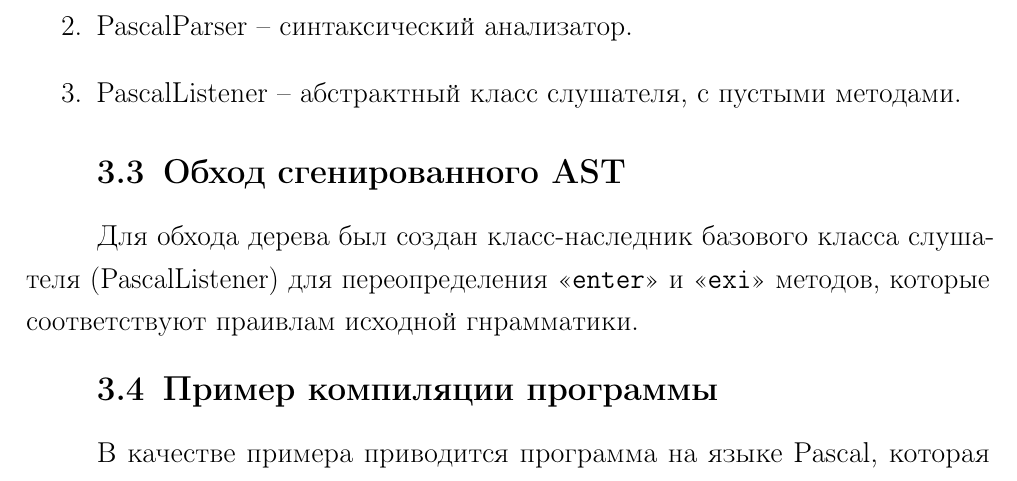
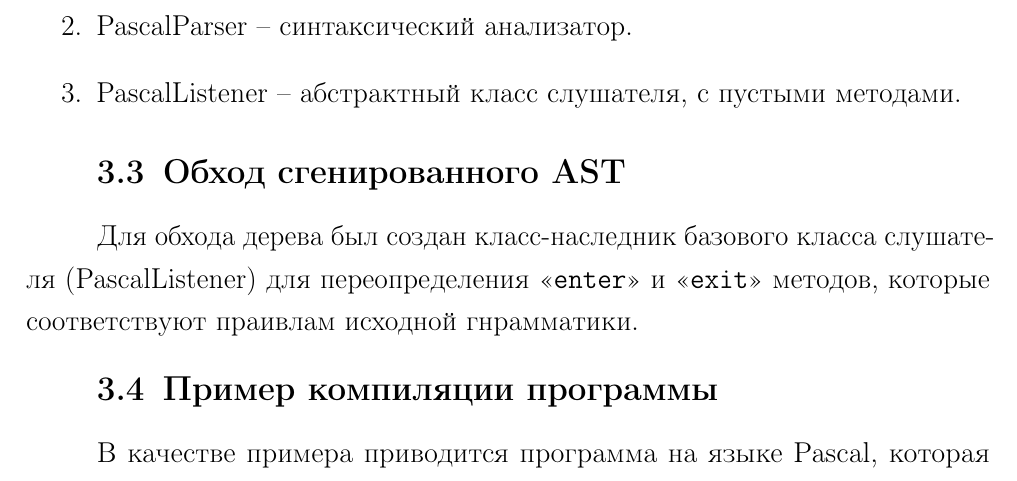
Before and after one commit to amunra2/compilers-cp-bmstu-iu7, a LaTeX document (docs/paperwork/tex/report_cvetkov.tex, which reads docs/paperwork/tex/04-implement.tex): part of page 19 of 21, cut so that both start at the same text. Compiled offline with pdfLaTeX.

Commit message:
feat(): РПЗ код вставлен

```diff
--- a/docs/paperwork/tex/04-implement.tex
+++ b/docs/paperwork/tex/04-implement.tex
@@ -18,12 +18,12 @@ ANTLR4 обрабатыват все ошибки, которые возника
 
 \section{Обход сгенированного AST}
 
-Для обхода дерева был создан класс-наследник базового класса слушателя (PascalListener) для переопределения <<\texttt{enter}>> и <<\texttt{exi}>> методов, которые соответствуют праивлам исходной гнрамматики.
+Для обхода дерева был создан класс-наследник базового класса слушателя (PascalListener) для переопределения <<\texttt{enter}>> и <<\texttt{exit}>> методов, которые соответствуют праивлам исходной гнрамматики.
 
 
 \section{Пример компиляции программы}
 
-В качестве примера приводится программа на языке Pascal, которая выводит фразу <<Hello World>> в стандартный поток вывода. Она представлена в листинге \ref{lst:example-pascal} и сгенерированный LLVM(IR) код представлен в листинге \ref{lst:example-llvm}.
+В качестве примера приводится программа на языке Pascal, которая занимается простыми вычислениями и выводит результат через возврат главной функции. Она представлена в листинге \ref{lst:example-pascal} и сгенерированный LLVM(IR) код представлен в листинге \ref{lst:example-llvm}.
 
 \mylisting[pascal]{example-pascal.pas}
 	{}{Пример программы на Pascal}{example-pascal}{}
```
Also changed, not shown: docs/paperwork/pdf/report_cvetkov.pdf (deleted), docs/paperwork/pdf/Компиляторы - РПЗ (Цветков И. А. ИУ7-22М).pdf, 2 other files.
